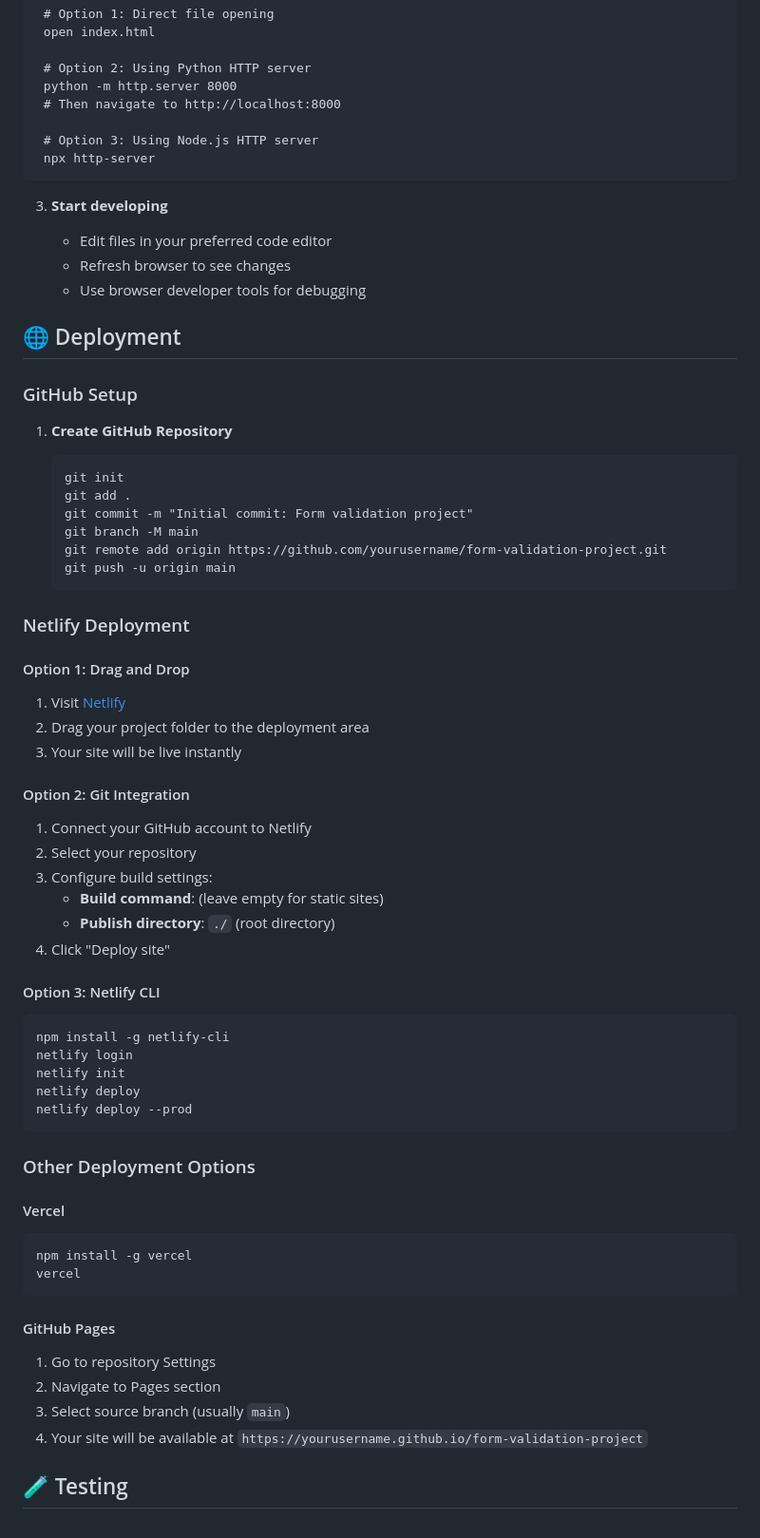
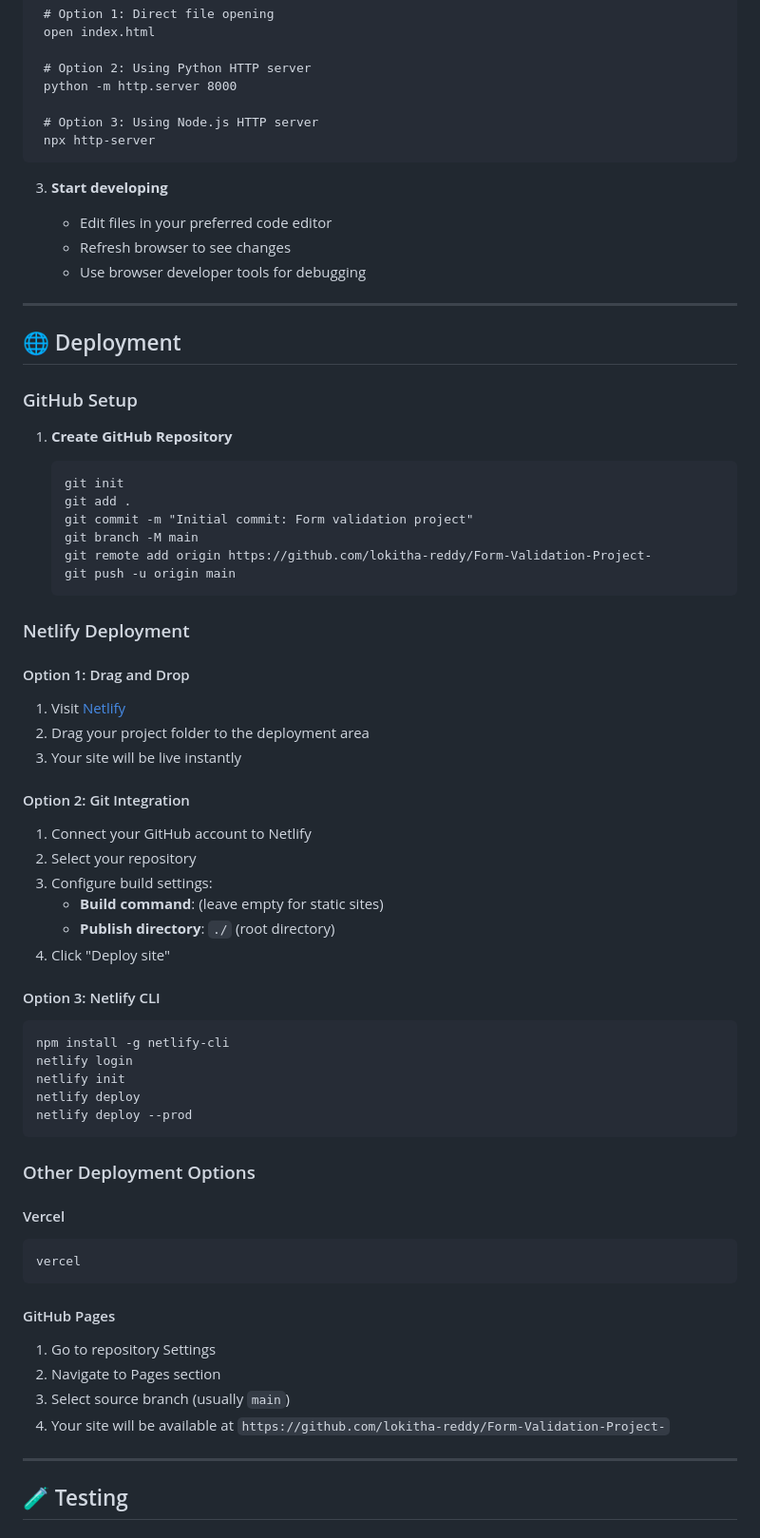
Before and after one commit to lokitha-reddy/Form-Validation-Project-, a Markdown page: README.md, the part around the change printed below. Shown: that part at 95% size. GitHub-like rendering.

````diff
--- a/README.md
+++ b/README.md
@@ -70,7 +77,6 @@ form-validation-project/
 
    # Option 2: Using Python HTTP server
    python -m http.server 8000
-   # Then navigate to http://localhost:8000
 
    # Option 3: Using Node.js HTTP server
    npx http-server
@@ -81,6 +87,8 @@ form-validation-project/
    - Edit files in your preferred code editor
    - Refresh browser to see changes
    - Use browser developer tools for debugging
+
+---
 
 ## 🌐 Deployment
 
@@ -93,18 +101,20 @@ form-validation-project/
    git add .
    git commit -m "Initial commit: Form validation project"
    git branch -M main
-   git remote add origin https://github.com/yourusername/form-validation-project.git
+   git remote add origin https://github.com/lokitha-reddy/Form-Validation-Project-
    git push -u origin main
    ```
 
 ### Netlify Deployment
 
 #### Option 1: Drag and Drop
+
 1. Visit [Netlify](https://www.netlify.com/)
 2. Drag your project folder to the deployment area
 3. Your site will be live instantly
 
 #### Option 2: Git Integration
+
 1. Connect your GitHub account to Netlify
 2. Select your repository
 3. Configure build settings:
@@ -113,7 +123,8 @@ form-validation-project/
 4. Click "Deploy site"
 
 #### Option 3: Netlify CLI
-```bash
+
+```
 npm install -g netlify-cli
 netlify login
 netlify init
@@ -124,8 +135,8 @@ netlify deploy --prod
 ### Other Deployment Options
 
 #### Vercel
-```bash
-npm install -g vercel
+
+```npm install -g vercel
 vercel
 ```
 
@@ -133,7 +144,9 @@ vercel
 1. Go to repository Settings
 2. Navigate to Pages section
 3. Select source branch (usually `main`)
-4. Your site will be available at `https://yourusername.github.io/form-validation-project`
+4. Your site will be available at `https://github.com/lokitha-reddy/Form-Validation-Project-`
+
+---
 
 ## 🧪 Testing
 
````
Also changed, not shown: other parts of README.md (+20 -6 lines).
